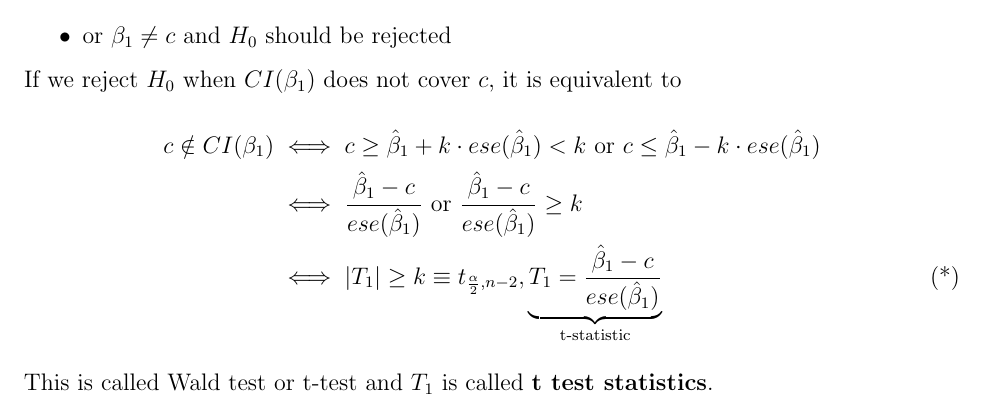
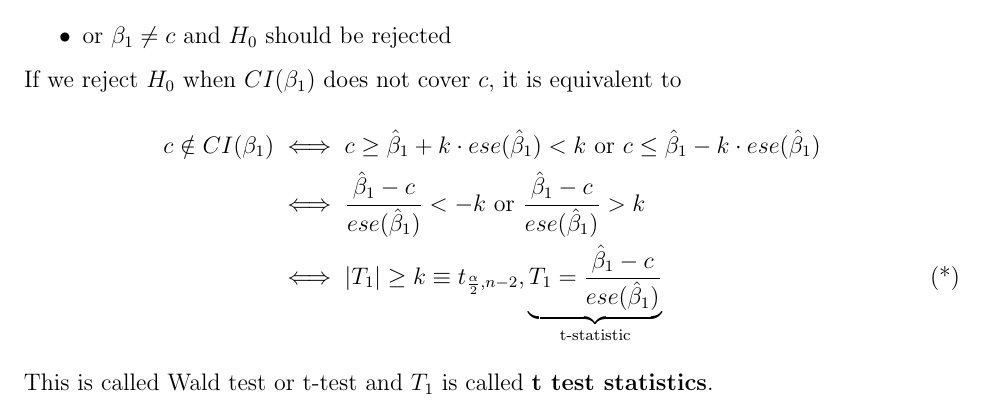
Before and after one commit to julianlore/McGill-Resources, a LaTeX document (MATH423/MATH423.tex): part of page 43 of 93, cut so that both start at the same text. Compiled offline with pdfLaTeX.

Commit message:
Fix missing inequality and convert geq to >

```diff
--- a/MATH423/MATH423.tex
+++ b/MATH423/MATH423.tex
@@ -1404,8 +1404,8 @@ $$H = X(X^TX)^{-1}X^T \text{ ($n \times n$ matrix)}$$
     \begin{align*}
       c \notin CI(\beta_1) & \iff c \geq \hat{\beta}_1 + k \cdot
                           ese(\hat{\beta}_1) < k \text{ or } c \leq \hat{\beta}_1 - k \cdot ese (\hat{\beta}_1)
-      \\ & \iff \frac{\hat{\beta}_1 - c}{ese(\hat{\beta}_1)} \text{ or
-           } \frac{\hat{\beta}_1 - c }{ese(\hat{\beta}_1)} \geq k
+      \\ & \iff \frac{\hat{\beta}_1 - c}{ese(\hat{\beta}_1)} < -k \text{ or
+           } \frac{\hat{\beta}_1 - c }{ese(\hat{\beta}_1)} > k
       \\ & \iff |T_1| \geq k \equiv t_{\frac{\alpha}{2}, n-2}, \underbrace{T_1 = \frac{\hat{\beta}_1 - c }{ese(\hat{\beta}_1)}}_{\text{t-statistic}} \stepcounter{equation}\tag{*}\label{eq:1}
     \end{align*}
     This is called Wald test or t-test and $T_1$ is called \textbf{t
```
